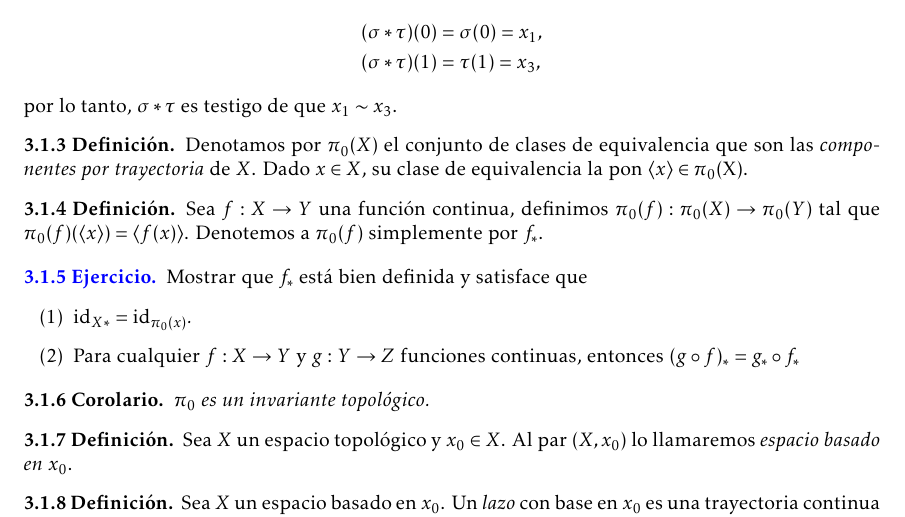
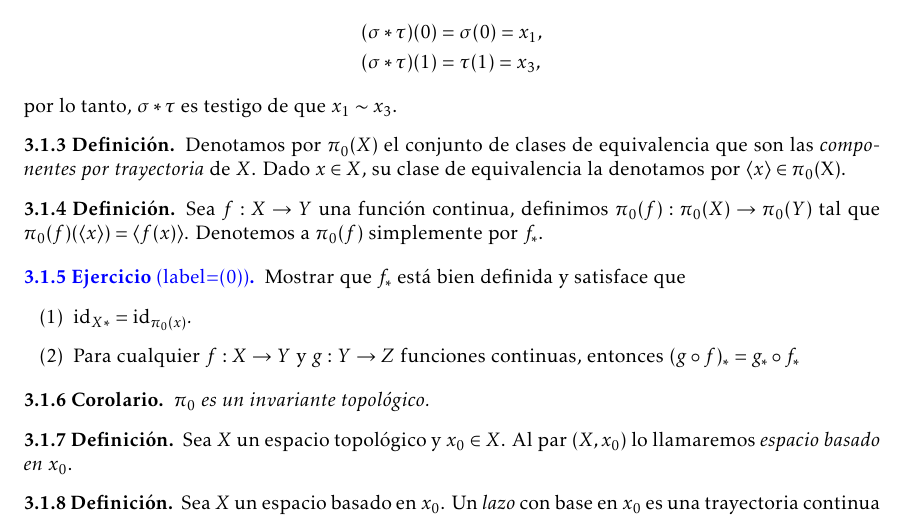
Before and after one commit to vzquezgm/Notas.-Topologia-Algebraica, a LaTeX document (main.tex, which reads 2.Grupo de homotopía.tex): part of page 10 of 36, cut so that both start at the same text. Compiled offline with LaTeX, dvips and Ghostscript.

Commit message:
Agregar [label=(\arabic*)] a la enumeración del ejercicio 1

```diff
--- a/2.Grupo de homotopía.tex
+++ b/2.Grupo de homotopía.tex
@@ -95,13 +95,13 @@ por lo tanto, $\sigma*\tau$ es testigo de que $x_1\sim x_3$.
 
 %%% Más comentarios.
 \begin{definicion}
-    Denotamos por $\pi_0(X)$ el conjunto de clases de equivalencia que son las \textit{componentes por trayectoria} de $X$. Dado $x\in X$, su clase de equivalencia la pon $\langle x\rangle \in \pi_0$(X).
+    Denotamos por $\pi_0(X)$ el conjunto de clases de equivalencia que son las \textit{componentes por trayectoria} de $X$. Dado $x\in X$, su clase de equivalencia la denotamos por $\langle x\rangle \in \pi_0$(X).
 \end{definicion}
 \begin{definicion}
 \label{def: pi_0(f)}
     Sea $f:X\to Y$ una función continua, definimos $\pi_0(f):\pi_0(X)\to \pi_0(Y)$ tal que $\pi_0(f)(\langle x\rangle)=\langle f(x)\rangle$. Denotemos a $\pi_0(f)$ simplemente por $f_*$.
 \end{definicion}
-\begin{ejercicio}
+\begin{ejercicio}[label=(\arabic*)]
     % ID: 1
     Mostrar que $f_*$ está bien definida y satisface que
     \begin{itemize}
```
Also changed, not shown: ejercicios.tex (+1 -1 lines).
